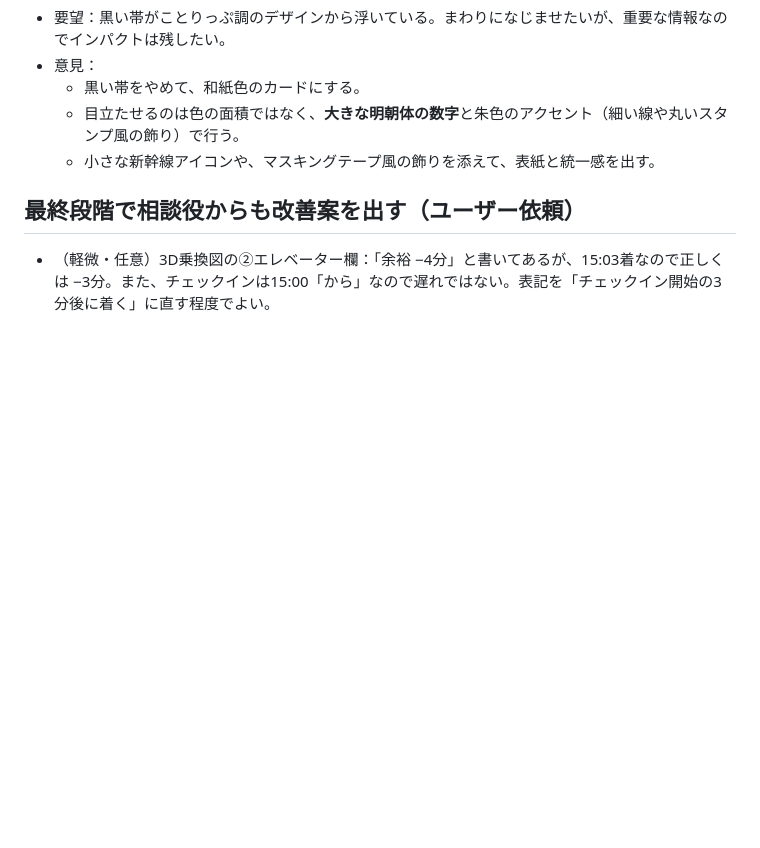
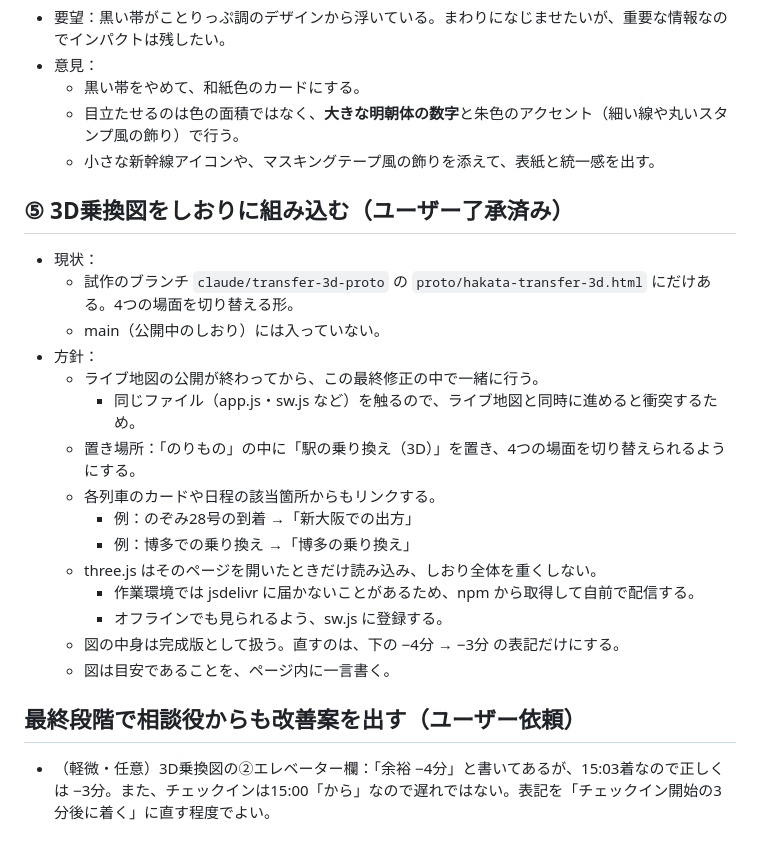
Before and after one commit to Shohei-A11Y/Nara-Osaka-Trip_2026, a Markdown page: _指示文/99_最終修正メモ.md, the part around the change. Drawn GitHub-style; blank space fills up the shorter version.

Commit message:
ライブ地図：見どころの所在地・概要・説明を追加／最終修正メモに3D乗換図の組み込みを追加
Co-Authored-By: Claude Opus 5.5 <noreply@anthropic.com>
Claude-Session: https://claude.ai/code/session_015Nn5gucJLF53E7QVnrnTe4

```diff
--- a/_指示文/99_最終修正メモ.md
+++ b/_指示文/99_最終修正メモ.md
@@ -37,5 +37,22 @@
   - 目立たせるのは色の面積ではなく、**大きな明朝体の数字**と朱色のアクセント（細い線や丸いスタンプ風の飾り）で行う。
   - 小さな新幹線アイコンや、マスキングテープ風の飾りを添えて、表紙と統一感を出す。
 
+## ⑤ 3D乗換図をしおりに組み込む（ユーザー了承済み）
+- 現状：
+  - 試作のブランチ `claude/transfer-3d-proto` の `proto/hakata-transfer-3d.html` にだけある。4つの場面を切り替える形。
+  - main（公開中のしおり）には入っていない。
+- 方針：
+  - ライブ地図の公開が終わってから、この最終修正の中で一緒に行う。
+    - 同じファイル（app.js・sw.js など）を触るので、ライブ地図と同時に進めると衝突するため。
+  - 置き場所：「のりもの」の中に「駅の乗り換え（3D）」を置き、4つの場面を切り替えられるようにする。
+  - 各列車のカードや日程の該当箇所からもリンクする。
+    - 例：のぞみ28号の到着 →「新大阪での出方」
+    - 例：博多での乗り換え →「博多の乗り換え」
+  - three.js はそのページを開いたときだけ読み込み、しおり全体を重くしない。
+    - 作業環境では jsdelivr に届かないことがあるため、npm から取得して自前で配信する。
+    - オフラインでも見られるよう、sw.js に登録する。
+  - 図の中身は完成版として扱う。直すのは、下の −4分 → −3分 の表記だけにする。
+  - 図は目安であることを、ページ内に一言書く。
+
 ## 最終段階で相談役からも改善案を出す（ユーザー依頼）
 - （軽微・任意）3D乗換図の②エレベーター欄：「余裕 −4分」と書いてあるが、15:03着なので正しくは −3分。また、チェックインは15:00「から」なので遅れではない。表記を「チェックイン開始の3分後に着く」に直す程度でよい。
```
Also changed, not shown: _指示文/02_ライブ地図.md (+27 -9 lines).
